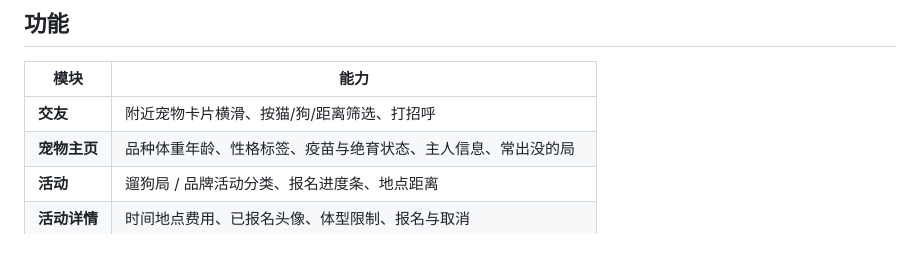
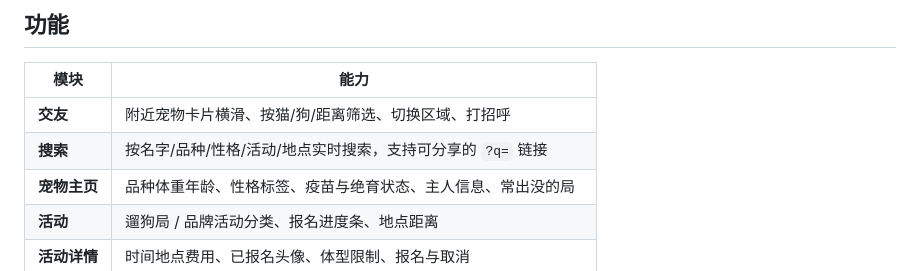
Before and after one commit to Hanny-0303/Pet-Link, a Markdown page: README.md, the part around the change. GitHub-like rendering; blank space fills up the shorter version.

```diff
--- a/README.md
+++ b/README.md
@@ -54,7 +54,8 @@
 
 | 模块 | 能力 |
 |---|---|
-| **交友** | 附近宠物卡片横滑、按猫/狗/距离筛选、打招呼 |
+| **交友** | 附近宠物卡片横滑、按猫/狗/距离筛选、切换区域、打招呼 |
+| **搜索** | 按名字/品种/性格/活动/地点实时搜索，支持可分享的 `?q=` 链接 |
 | **宠物主页** | 品种体重年龄、性格标签、疫苗与绝育状态、主人信息、常出没的局 |
 | **活动** | 遛狗局 / 品牌活动分类、报名进度条、地点距离 |
 | **活动详情** | 时间地点费用、已报名头像、体型限制、报名与取消 |
```
Also changed, not shown: docs/screenshots/home.jpg, docs/screenshots/location.jpg (added), docs/screenshots/search.jpg (added), 4 other files.
